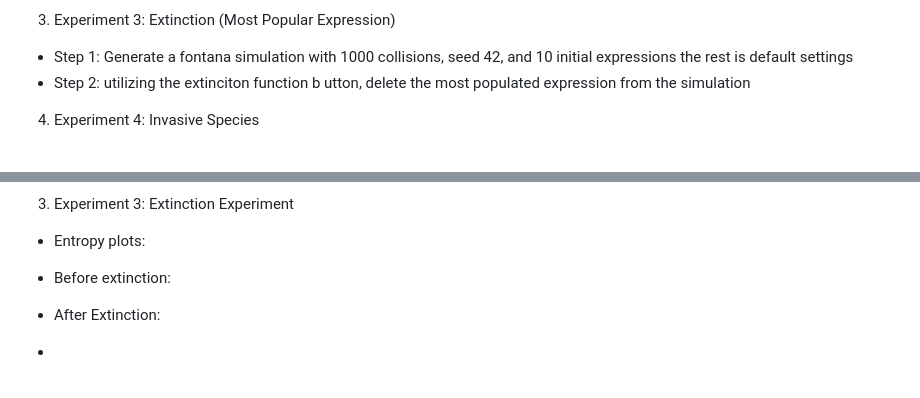
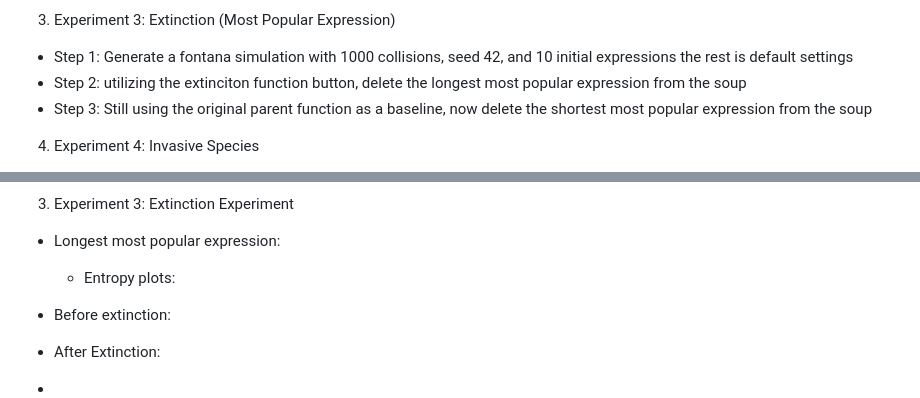
Before and after one commit to mathis-group/Alchemy-Dashboard, a Markdown page: 0-paper/paper_draft.md, 2 parts joined by grey strips. GitHub-like rendering; blank space fills up the shorter version.

```diff
--- a/0-paper/paper_draft.md
+++ b/0-paper/paper_draft.md
@@ -189,7 +189,8 @@ Implementation steps:
 
 3) Experiment 3: Extinction (Most Popular Expression)
 - Step 1: Generate a fontana simulation with 1000 collisions, seed 42, and 10 initial expressions the rest is default settings
-- Step 2: utilizing the extinciton function b utton, delete the most populated expression from the simulation
+- Step 2: utilizing the extinciton function button, delete the longest most popular expression from the soup
+- Step 3: Still using the original parent function as a baseline, now delete the shortest most popular expression from the soup
 
 4) Experiment 4: Invasive Species
 - Step 1: Generate a fontana simulation with 1000 collisions, seed 42, and 10 initial expressions the rest is default settings
@@ -228,8 +229,8 @@ Implementation steps:
      <img width="453" height="270" alt="Screenshot 2026-04-13 211724" src="https://github.com/user-attachments/assets/d7c5c2f6-e358-4d06-b46e-c1e37f91cb5c" />
 
 3) Experiment 3: Extinction Experiment
-
-- Entropy plots:
+- Longest most popular expression:
+    - Entropy plots:
 - Before extinction:
 
 - After Extinction:
```
